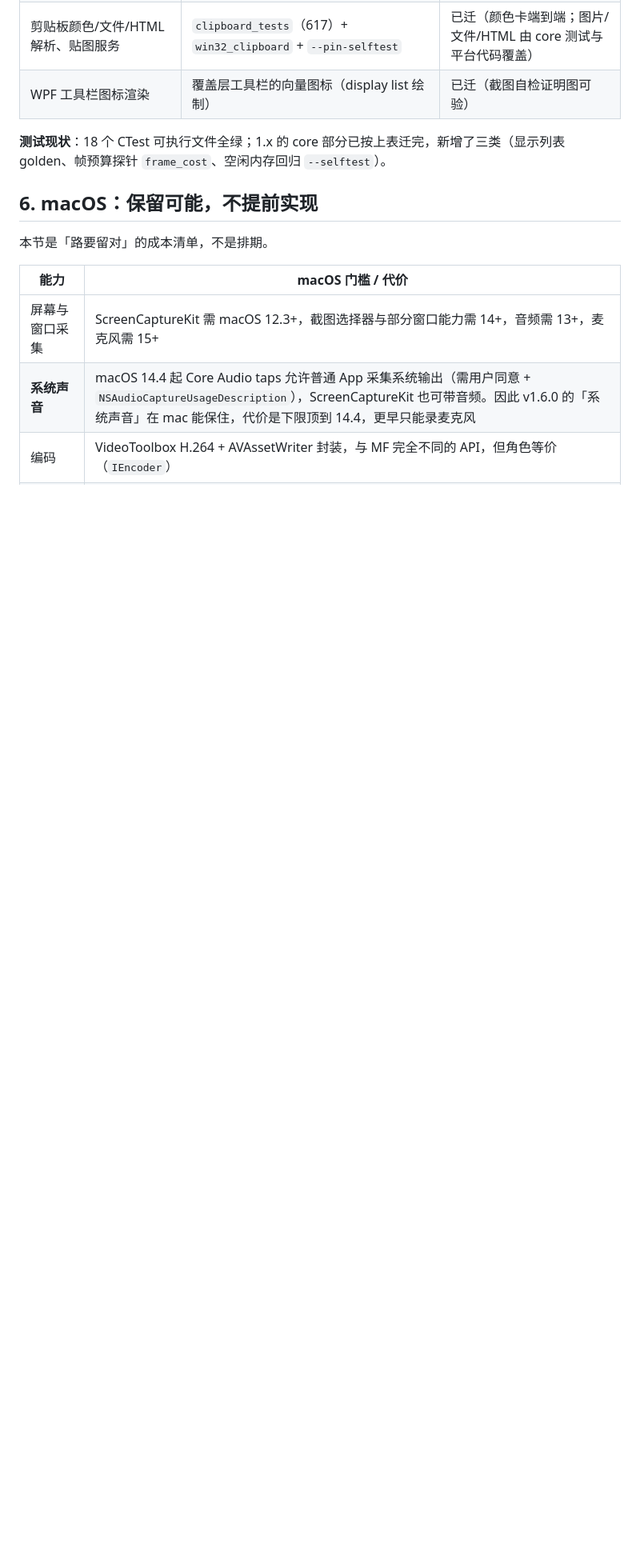
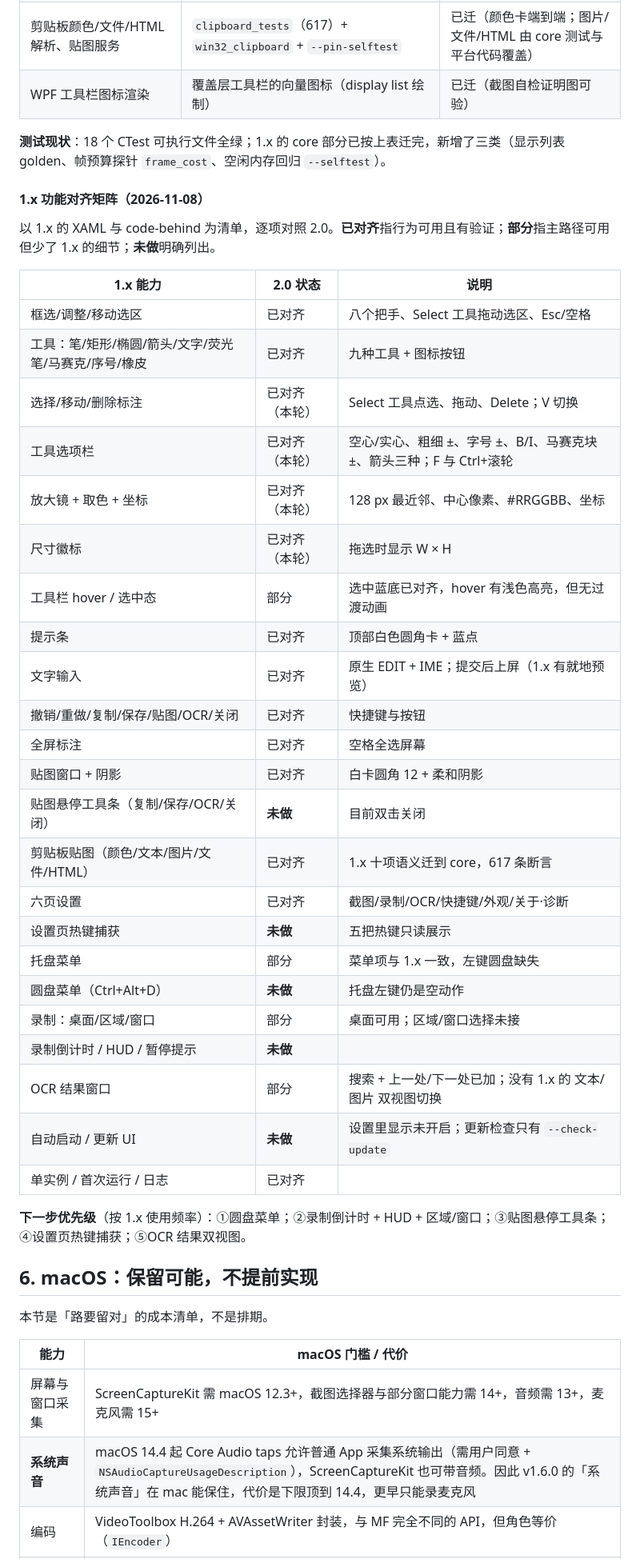
Before and after one commit to Joshua-Zion/HaloCap, a Markdown page: docs/2.0-native-plan.md, the part around the change. Shown at 80% size. Rendered like a GitHub page; blank space fills up the shorter version.

```diff
--- a/docs/2.0-native-plan.md
+++ b/docs/2.0-native-plan.md
@@ -716,6 +716,37 @@ S5 的交付件是**候选包 + 清单 + 更新检查 + 迁移矩阵 + 对照表
 | WPF 工具栏图标渲染 | 覆盖层工具栏的向量图标（display list 绘制） | 已迁（截图自检证明图可验） |
 
 **测试现状**：18 个 CTest 可执行文件全绿；1.x 的 core 部分已按上表迁完，新增了三类（显示列表 golden、帧预算探针 `frame_cost`、空闲内存回归 `--selftest`）。
+#### 1.x 功能对齐矩阵（2026-11-08）
+
+以 1.x 的 XAML 与 code-behind 为清单，逐项对照 2.0。**已对齐**指行为可用且有验证；**部分**指主路径可用但少了 1.x 的细节；**未做**明确列出。
+
+| 1.x 能力 | 2.0 状态 | 说明 |
+| --- | --- | --- |
+| 框选/调整/移动选区 | 已对齐 | 八个把手、Select 工具拖动选区、Esc/空格 |
+| 工具：笔/矩形/椭圆/箭头/文字/荧光笔/马赛克/序号/橡皮 | 已对齐 | 九种工具 + 图标按钮 |
+| 选择/移动/删除标注 | 已对齐（本轮） | Select 工具点选、拖动、Delete；V 切换 |
+| 工具选项栏 | 已对齐（本轮） | 空心/实心、粗细 ±、字号 ±、B/I、马赛克块 ±、箭头三种；F 与 Ctrl+滚轮 |
+| 放大镜 + 取色 + 坐标 | 已对齐（本轮） | 128 px 最近邻、中心像素、#RRGGBB、坐标 |
+| 尺寸徽标 | 已对齐（本轮） | 拖选时显示 W × H |
+| 工具栏 hover / 选中态 | 部分 | 选中蓝底已对齐，hover 有浅色高亮，但无过渡动画 |
+| 提示条 | 已对齐 | 顶部白色圆角卡 + 蓝点 |
+| 文字输入 | 已对齐 | 原生 EDIT + IME；提交后上屏（1.x 有就地预览） |
+| 撤销/重做/复制/保存/贴图/OCR/关闭 | 已对齐 | 快捷键与按钮 |
+| 全屏标注 | 已对齐 | 空格全选屏幕 |
+| 贴图窗口 + 阴影 | 已对齐 | 白卡圆角 12 + 柔和阴影 |
+| 贴图悬停工具条（复制/保存/OCR/关闭） | **未做** | 目前双击关闭 |
+| 剪贴板贴图（颜色/文本/图片/文件/HTML） | 已对齐 | 1.x 十项语义迁到 core，617 条断言 |
+| 六页设置 | 已对齐 | 截图/录制/OCR/快捷键/外观/关于·诊断 |
+| 设置页热键捕获 | **未做** | 五把热键只读展示 |
+| 托盘菜单 | 部分 | 菜单项与 1.x 一致，左键圆盘缺失 |
+| 圆盘菜单（Ctrl+Alt+D） | **未做** | 托盘左键仍是空动作 |
+| 录制：桌面/区域/窗口 | 部分 | 桌面可用；区域/窗口选择未接 |
+| 录制倒计时 / HUD / 暂停提示 | **未做** | |
+| OCR 结果窗口 | 部分 | 搜索 + 上一处/下一处已加；没有 1.x 的 文本/图片 双视图切换 |
+| 自动启动 / 更新 UI | **未做** | 设置里显示未开启；更新检查只有 `--check-update` |
+| 单实例 / 首次运行 / 日志 | 已对齐 | |
+
+**下一步优先级**（按 1.x 使用频率）：①圆盘菜单；②录制倒计时 + HUD + 区域/窗口；③贴图悬停工具条；④设置页热键捕获；⑤OCR 结果双视图。
 ## 6. macOS：保留可能，不提前实现
 
 本节是「路要留对」的成本清单，不是排期。
```
Also changed, not shown: native/README.md (+6 -0 lines), docs/images/s5-ui-ocr.png, docs/images/s5-ui-overlay.png, 7 other files.
